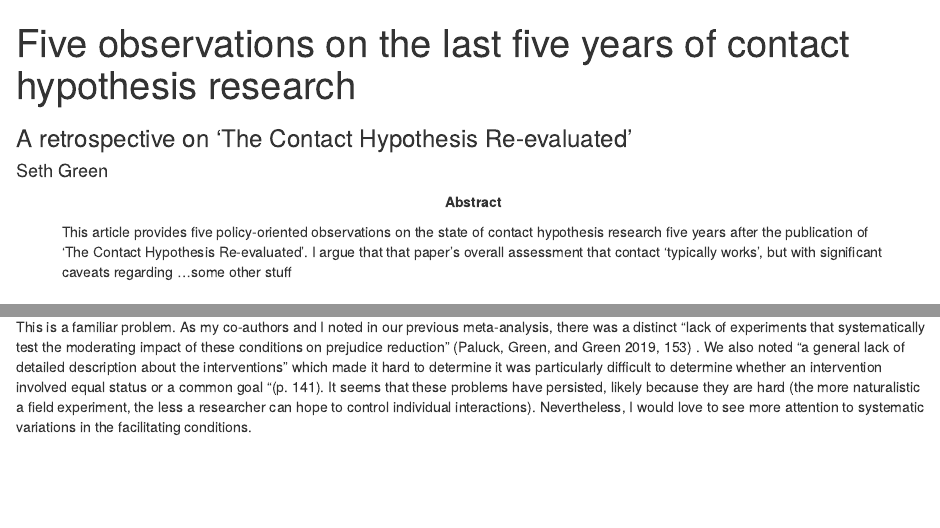
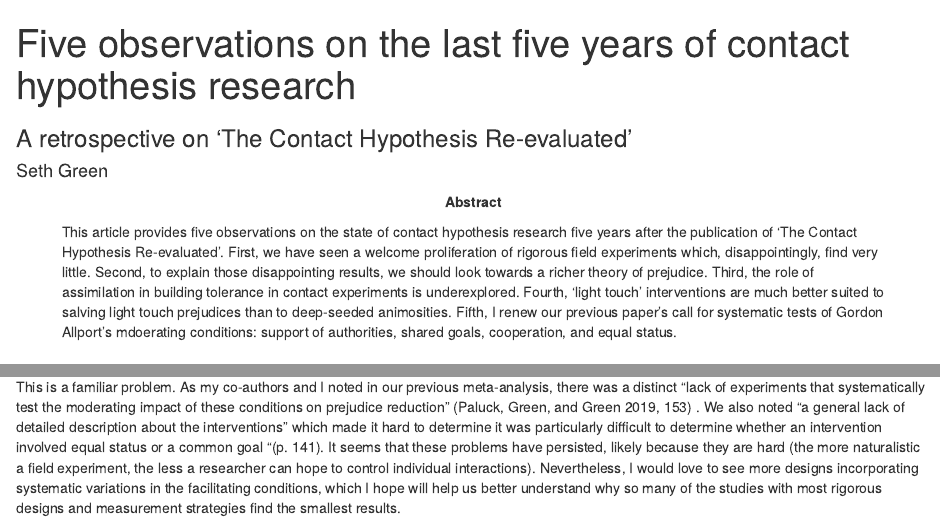
Before and after one commit to setgree/TCHR-R, an R Markdown document (tchr-five-years-later.Rmd): the page in a window 1100 px wide, from its top, and a second part further down, joined at a grey line. Rendered offline with R 4.5, knitr and Pandoc, with nearby package versions; drawn as R Markdown's standard HTML page in place of the format the file asks for.

Commit message:
ready to share after a read over

```diff
--- a/tchr-five-years-later.Rmd
+++ b/tchr-five-years-later.Rmd
@@ -2,7 +2,7 @@
 title: "Five observations on the last five years of contact hypothesis research"
 subtitle: "A retrospective on 'The Contact Hypothesis Re-evaluated'"
 author: "Seth Green"
-abstract: "This article provides five policy-oriented observations on the state of contact hypothesis research five years after the publication of 'The Contact Hypothesis Re-evaluated'. I argue that that paper's overall assessment that contact 'typically works', but with significant caveats regarding ...some other stuff"
+abstract: "This article provides five observations on the state of contact hypothesis research five years after the publication of 'The Contact Hypothesis Re-evaluated'. First, we have seen a welcome proliferation of rigorous field experiments which, disappointingly, find very little. Second, to explain those disappointing results, we should look towards a richer theory of prejudice. Third, the role of assimilation in building tolerance in contact experiments is underexplored. Fourth, 'light touch' interventions are much better suited to salving light touch prejudices than to deep-seeded animosities. Fifth, I renew our previous paper's call for systematic tests of Gordon Allport's mdoerating conditions: support of authorities, shared goals, cooperation, and equal status."
 thanks: "Thanks to Matt Lowe, Betsy Levy Paluck, Don Green, Réka Bodo, and Roni Porat for conversations that inspired this piece."
 wordcount: 1000
 bibliography: TCHR-refs.bib
@@ -80,4 +80,4 @@ These light touch interventions seem well-suited for the lightest forms of preju
 
 @elwert2023, who tested the effect of pairing non-Roma and Roma Hungarian students' seating, produced results that I, and other Americans I've spoke to, considered disappointing and surprising. When I shared the results with a Hungarian friend, she asked, in effect: yes but how were the Roma students treated by teachers? Were they seated in the back, never called on, or otherwise not given equal status? As the authors put it, "equal status as students within the formal framework of Hungarian education may not prevent community prejudice from inflecting interactions among students, or between students and teachers, much like randomly assigning college roommates does not prevent social hierarchies from entering dorm rooms" (p. 14). In other words, we do not know how well Allport's four facilitating conditions were adhered to.
 
-This is a familiar problem. As my co-authors and I noted in our previous meta-analysis, there was a distinct "lack of experiments that systematically test the moderating impact of these conditions on prejudice reduction" [@paluck2019, p. 153] . We also noted "a general lack of detailed description about the interventions" which made it hard to determine it was particularly difficult to determine whether an intervention involved equal status or a common goal "(p. 141). It seems that these problems have persisted, likely because they are hard (the more naturalistic a field experiment, the less a researcher can hope to control individual interactions). Nevertheless, I would love to see more attention to systematic variations in the facilitating conditions.
+This is a familiar problem. As my co-authors and I noted in our previous meta-analysis, there was a distinct "lack of experiments that systematically test the moderating impact of these conditions on prejudice reduction" [@paluck2019, p. 153] . We also noted "a general lack of detailed description about the interventions" which made it hard to determine it was particularly difficult to determine whether an intervention involved equal status or a common goal "(p. 141). It seems that these problems have persisted, likely because they are hard (the more naturalistic a field experiment, the less a researcher can hope to control individual interactions). Nevertheless, I would love to see more designs incorporating systematic variations in the facilitating conditions, which I hope will help us better understand why so many of the studies with most rigorous designs and measurement strategies find the smallest results.
```
